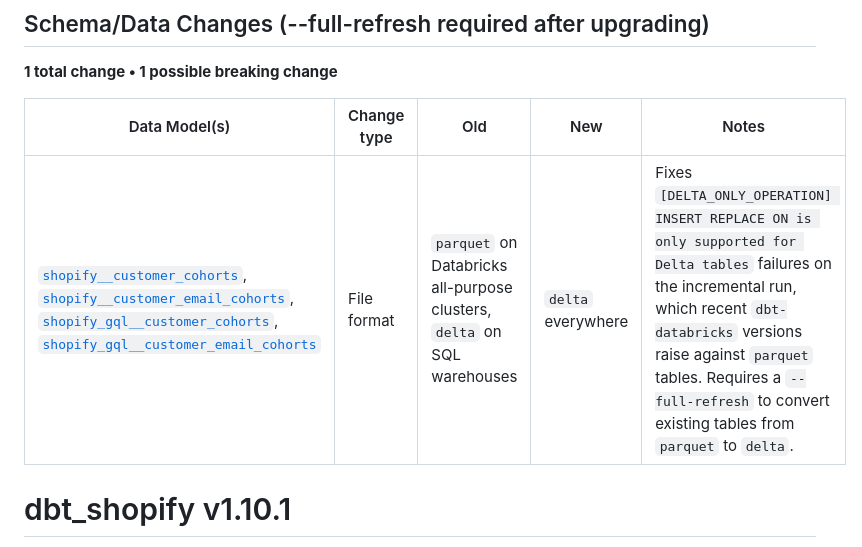
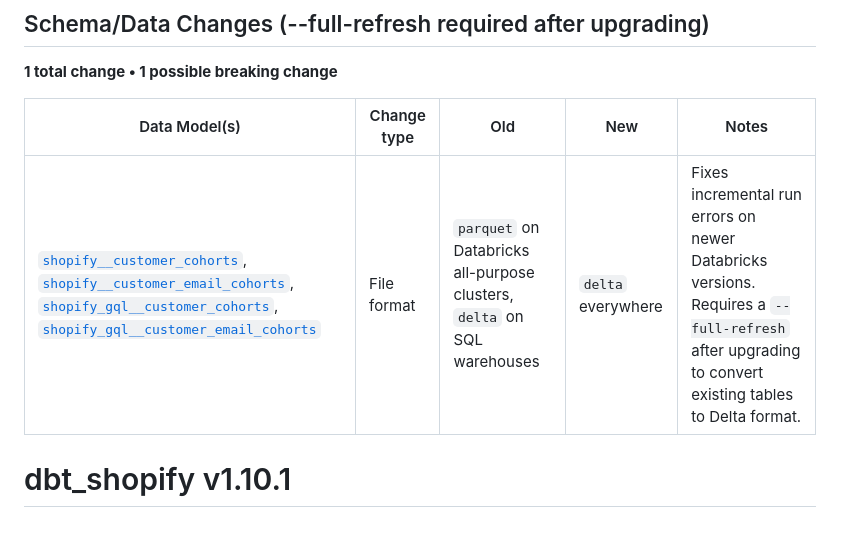
Before and after one commit to fivetran/dbt_shopify, a Markdown page: CHANGELOG.md, the part around the change. Rendered like a GitHub page.

Commit message:
Simplify CHANGELOG note to lead with customer impact
Co-Authored-By: Claude Sonnet 5 <noreply@anthropic.com>

```diff
--- a/CHANGELOG.md
+++ b/CHANGELOG.md
@@ -7,7 +7,7 @@
 
 | Data Model(s) | Change type | Old | New | Notes |
 | ------------- | ----------- | --- | --- | ----- |
-| [`shopify__customer_cohorts`](https://fivetran.github.io/dbt_shopify/#!/model/model.shopify.shopify__customer_cohorts), [`shopify__customer_email_cohorts`](https://fivetran.github.io/dbt_shopify/#!/model/model.shopify.shopify__customer_email_cohorts), [`shopify_gql__customer_cohorts`](https://fivetran.github.io/dbt_shopify/#!/model/model.shopify.shopify_gql__customer_cohorts), [`shopify_gql__customer_email_cohorts`](https://fivetran.github.io/dbt_shopify/#!/model/model.shopify.shopify_gql__customer_email_cohorts) | File format | `parquet` on Databricks all-purpose clusters, `delta` on SQL warehouses | `delta` everywhere | Fixes `[DELTA_ONLY_OPERATION] INSERT REPLACE ON is only supported for Delta tables` failures on the incremental run, which recent `dbt-databricks` versions raise against `parquet` tables. Requires a `--full-refresh` to convert existing tables from `parquet` to `delta`. |
+| [`shopify__customer_cohorts`](https://fivetran.github.io/dbt_shopify/#!/model/model.shopify.shopify__customer_cohorts), [`shopify__customer_email_cohorts`](https://fivetran.github.io/dbt_shopify/#!/model/model.shopify.shopify__customer_email_cohorts), [`shopify_gql__customer_cohorts`](https://fivetran.github.io/dbt_shopify/#!/model/model.shopify.shopify_gql__customer_cohorts), [`shopify_gql__customer_email_cohorts`](https://fivetran.github.io/dbt_shopify/#!/model/model.shopify.shopify_gql__customer_email_cohorts) | File format | `parquet` on Databricks all-purpose clusters, `delta` on SQL warehouses | `delta` everywhere | Fixes incremental run errors on newer Databricks versions. Requires a `--full-refresh` after upgrading to convert existing tables to Delta format. |
 
 # dbt_shopify v1.10.1
 
```
